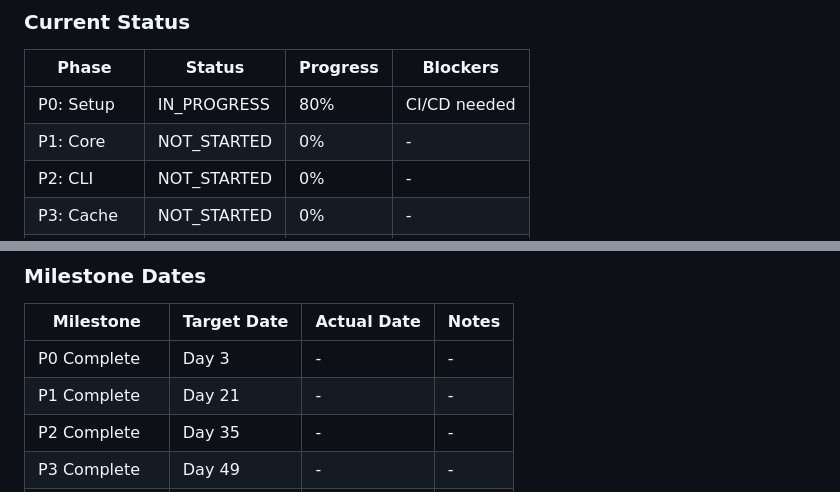
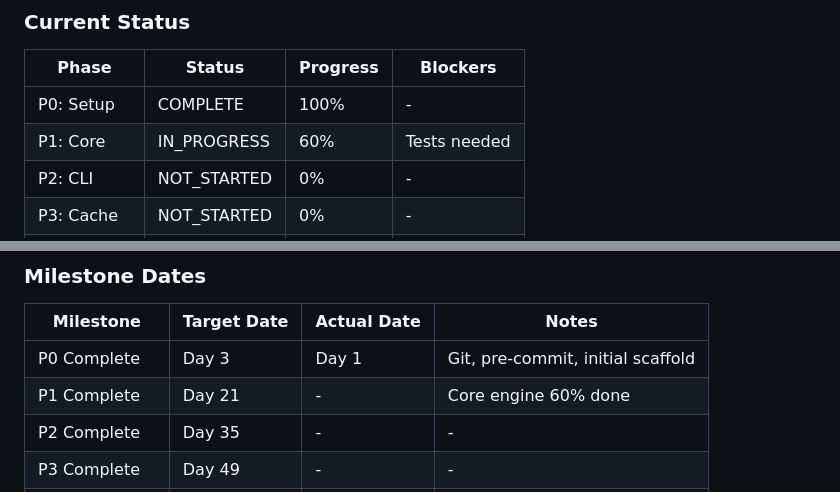
Before and after one commit to matte1782/phantom_guard, a Markdown page: docs/ROADMAP.md, 2 parts joined by grey strips. Rendered like a GitHub page.

Commit message:
docs: Update roadmap - Phase 0 complete
- P0 complete: Git repo, pre-commit hooks, initial scaffold
- P1 in progress: Core detection engine 60% done
- Milestone tracking updated

🤖 Generated with [Claude Code](https://claude.com/claude-code)

Co-Authored-By: Claude Opus 4.5 <noreply@anthropic.com>

```diff
--- a/docs/ROADMAP.md
+++ b/docs/ROADMAP.md
@@ -333,8 +333,8 @@ Public release on PyPI and GitHub.
 
 | Phase | Status | Progress | Blockers |
 |-------|--------|----------|----------|
-| P0: Setup | IN_PROGRESS | 80% | CI/CD needed |
-| P1: Core | NOT_STARTED | 0% | - |
+| P0: Setup | COMPLETE | 100% | - |
+| P1: Core | IN_PROGRESS | 60% | Tests needed |
 | P2: CLI | NOT_STARTED | 0% | - |
 | P3: Cache | NOT_STARTED | 0% | - |
 | P4: Action | NOT_STARTED | 0% | - |
@@ -346,8 +346,8 @@ Public release on PyPI and GitHub.
 
 | Milestone | Target Date | Actual Date | Notes |
 |-----------|-------------|-------------|-------|
-| P0 Complete | Day 3 | - | - |
-| P1 Complete | Day 21 | - | - |
+| P0 Complete | Day 3 | Day 1 | Git, pre-commit, initial scaffold |
+| P1 Complete | Day 21 | - | Core engine 60% done |
 | P2 Complete | Day 35 | - | - |
 | P3 Complete | Day 49 | - | - |
 | P4 Complete | Day 63 | - | - |
```
